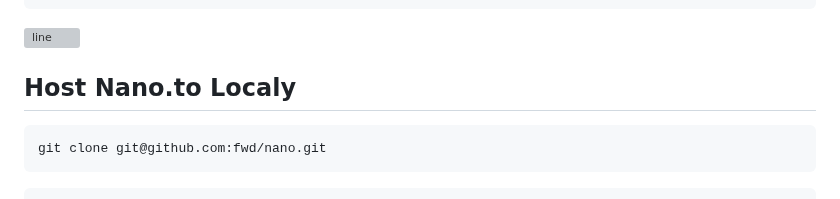
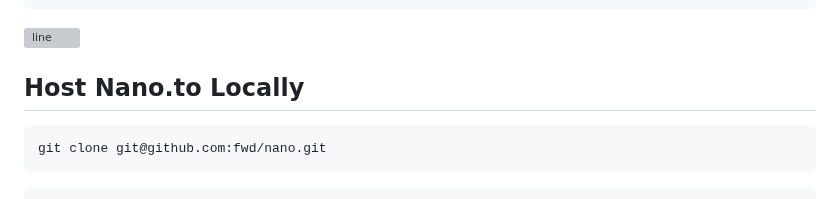
Before and after one commit to fwd/nano-to, a Markdown page: readme.md, the part around the change. Rendered like a GitHub page; grey boxes are pictures that could not be loaded.

````diff
--- a/readme.md
+++ b/readme.md
@@ -113,7 +113,7 @@ GET: https://nano.to?search=nano_1bank1q3q7x8rim...r51qsdkm8g45
 
 ![line](https://github.com/fwd/n2/raw/master/.github/line.png)
 
-## Host Nano.to Localy
+## Host Nano.to Locally
 
 ```bash
 git clone git@github.com:fwd/nano.git
````
